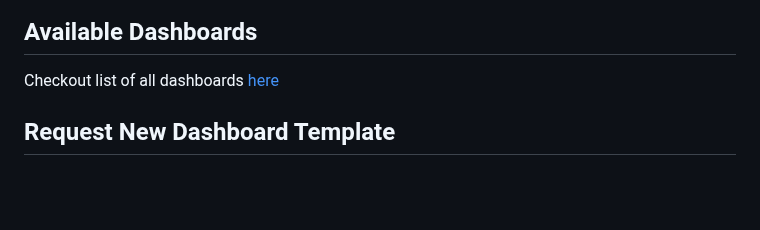
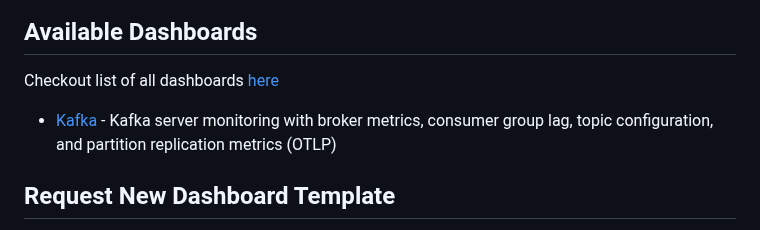
Before and after one commit to SigNoz/dashboards, a Markdown page: README.md, the part around the change. Drawn GitHub-style; blank space fills up the shorter version.

```diff
--- a/README.md
+++ b/README.md
@@ -29,6 +29,8 @@ Each dashboard is built for specific services and data sources like OpenTelemetr
 
 ## Available Dashboards
 Checkout list of all dashboards [here](https://signoz.io/docs/dashboards/dashboard-templates/overview/#available-dashboard-templates)
+
+- [Kafka](kafka/) - Kafka server monitoring with broker metrics, consumer group lag, topic configuration, and partition replication metrics (OTLP)
 
 ## Request New Dashboard Template
 
```
Also changed, not shown: kafka/readme.md (added, +82 -0 lines), kafka/assets/dashboard-overview.png (added), 1 other file.
